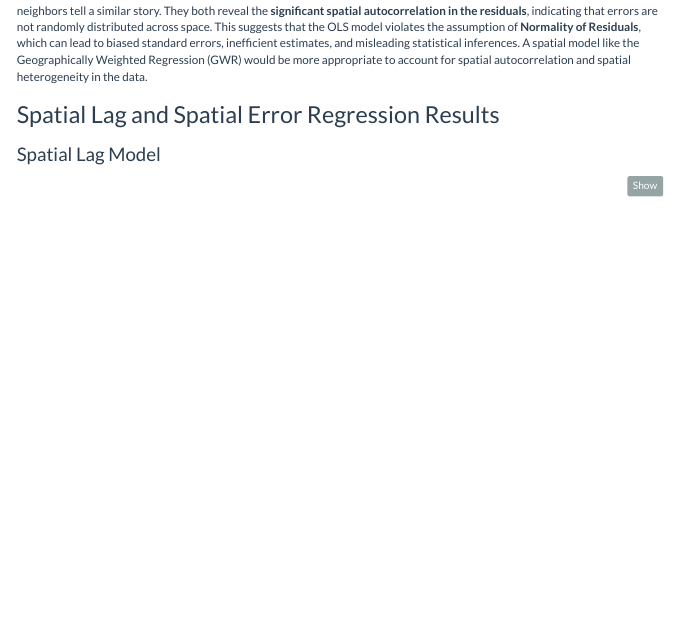
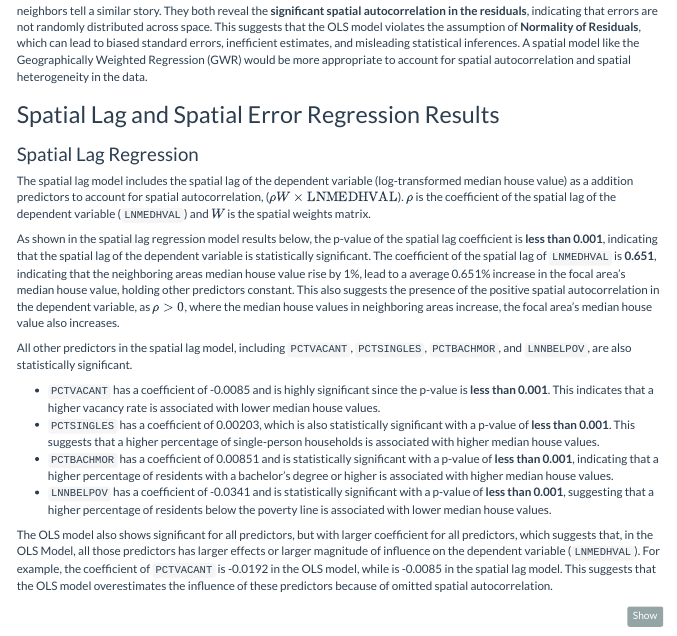
Before and after one commit to MUSA-Zhanchao/MUSA5000-spatial-correlation, an R Markdown document (assignment2.Rmd): the page in a window 1100 px wide, from 10440 px down. Rendered offline with R 4.5, knitr and Pandoc, with nearby package versions; some code elsewhere in the file could not run offline; menus at the side of the page are left out.

Commit message:
Results- C #9 spatial lag part 1

````diff
--- a/assignment2.Rmd
+++ b/assignment2.Rmd
@@ -678,7 +678,21 @@ Both the Moran’s I statistic and the positive beta coefficient from the regres
 
 ## Spatial Lag and Spatial Error Regression Results
 
-### Spatial Lag Model
+### Spatial Lag Regression
+
+The spatial lag model includes the spatial lag of the dependent variable (log-transformed median house value) as a addition predictors to account for spatial autocorrelation, ($\rho W \times \text{LNMEDHVAL}$).  $\rho$ is the coefficient of the spatial lag of the dependent variable (`LNMEDHVAL`) and $W$ is the spatial weights matrix.
+
+As shown in the spatial lag regression model results below, the p-value of the spatial lag coefficient is **less than 0.001**, indicating that the spatial lag of the dependent variable is statistically significant. The coefficient of the spatial lag of `LNMEDHVAL` is **0.651**, indicating that the neighboring areas median house value rise by 1%, lead to a average 0.651% increase in the focal area's median house value, holding other predictors constant. This also suggests the presence of the positive spatial autocorrelation in the dependent variable, as $\rho >0$, where the median house values in neighboring areas increase, the focal area's median house value also increases.
+
+All other predictors in the spatial lag model, including `PCTVACANT`, `PCTSINGLES`, `PCTBACHMOR`, and `LNNBELPOV`, are also statistically significant.
+
+- `PCTVACANT` has a coefficient of -0.0085 and is highly significant since the p-value is **less than 0.001**. This indicates that a higher vacancy rate is associated with lower median house values.
+- `PCTSINGLES` has a coefficient of 0.00203, which is also statistically significant with a p-value of **less than 0.001**. This suggests that a higher percentage of single-person households is associated with higher median house values.
+- `PCTBACHMOR` has a coefficient of 0.00851 and is statistically significant with a p-value of **less than 0.001**, indicating that a higher percentage of residents with a bachelor's degree or higher is associated with higher median house values.
+- `LNNBELPOV` has a coefficient of -0.0341 and is statistically significant with a p-value of **less than 0.001**, suggesting that a higher percentage of residents below the poverty line is associated with lower median house values.
+
+The OLS model also shows significant for all predictors, but with larger coefficient for all predictors, which suggests that, in the OLS Model, all those predictors has larger effects or larger magnitude of influence on the dependent variable (`LNMEDHVAL`). For example, the coefficient of `PCTVACANT` is -0.0192 in the OLS model, while is -0.0085 in the spatial lag model. This suggests that the OLS model overestimates the influence of these predictors because of omitted spatial autocorrelation.
+
 ```{r}
 sl <- lagsarlm(LNMEDHVAL ~ PCTVACANT + PCTSINGLES + PCTBACHMOR + LNNBELPOV, data=data, queenlist)
 summary(sl)
````
Also changed, not shown: assignment2.Rmd (3 more changed lines), 1 other file.
